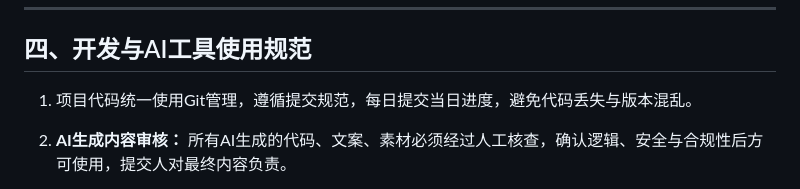
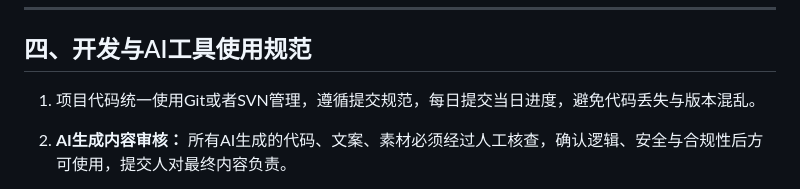
Before and after one commit to futurecode-org/ThinkSphere-Homepage, a Markdown page: team-rules.md, the part around the change. Rendered like a GitHub page.

Commit message:
We should support SVN
Later consider Mercurial and Jusutsu

```diff
--- a/team-rules.md
+++ b/team-rules.md
@@ -42,7 +42,7 @@
 
 ## 四、开发与AI工具使用规范
 
-1. 项目代码统一使用Git管理，遵循提交规范，每日提交当日进度，避免代码丢失与版本混乱。
+1. 项目代码统一使用Git或者SVN管理，遵循提交规范，每日提交当日进度，避免代码丢失与版本混乱。
 
 2. **AI生成内容审核：** 所有AI生成的代码、文案、素材必须经过人工核查，确认逻辑、安全与合规性后方可使用，提交人对最终内容负责。
 
```
